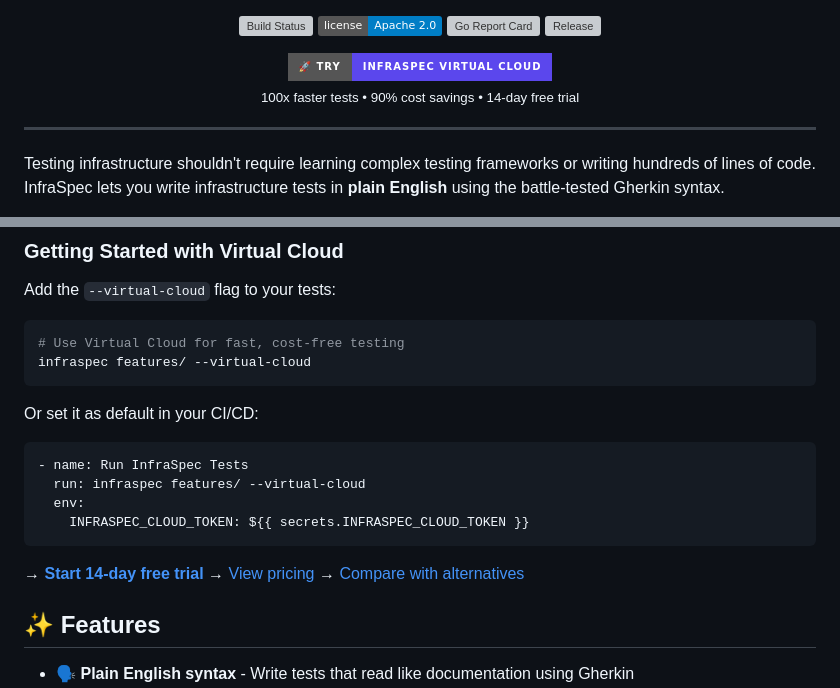
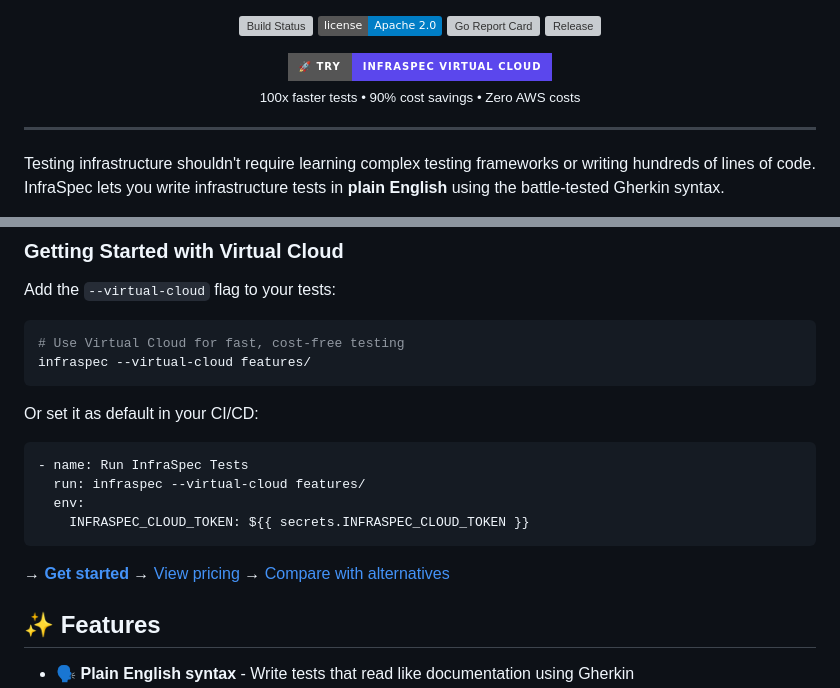
Before and after one commit to robmorgan/infraspec, a Markdown page: README.md, 2 parts joined by grey strips. Drawn GitHub-style; badges without logos; grey boxes are pictures that could not be loaded.

Commit message:
docs: remove free trial mentions from Virtual Cloud messaging
Remove references to 14-day free trial as this is not being offered.
Updated calls-to-action to be more direct.

Changes:
- Changed badge subtext from '14-day free trial' to 'Zero AWS costs'
- Changed CTA from 'Start 14-day free trial' to 'Get started'

This aligns messaging with the actual go-to-market strategy.

🤖 Generated with [Claude Code](https://claude.com/claude-code)

Co-Authored-By: Claude <noreply@anthropic.com>

````diff
--- a/README.md
+++ b/README.md
@@ -20,7 +20,7 @@
     <img src="https://img.shields.io/badge/🚀%20Try-InfraSpec%20Virtual%20Cloud-5B47ED?style=for-the-badge" alt="Try Virtual Cloud">
   </a>
   <br>
-  <sub>100x faster tests • 90% cost savings • 14-day free trial</sub>
+  <sub>100x faster tests • 90% cost savings • Zero AWS costs</sub>
 </p>
 
 ---
@@ -112,19 +112,19 @@ Add the `--virtual-cloud` flag to your tests:
 
 ```bash
 # Use Virtual Cloud for fast, cost-free testing
-infraspec features/ --virtual-cloud
+infraspec --virtual-cloud features/
 ```
 
 Or set it as default in your CI/CD:
 
 ```yaml
 - name: Run InfraSpec Tests
-  run: infraspec features/ --virtual-cloud
+  run: infraspec --virtual-cloud features/
   env:
     INFRASPEC_CLOUD_TOKEN: ${{ secrets.INFRASPEC_CLOUD_TOKEN }}
 ```
 
-→ [**Start 14-day free trial**](https://infraspec.sh/virtual-cloud) → [View pricing](https://infraspec.sh/pricing) →
+→ [**Get started**](https://infraspec.sh/virtual-cloud) → [View pricing](https://infraspec.sh/pricing) →
 [Compare with alternatives](https://infraspec.sh/vs-localstack)
 
 ## ✨ Features
````
